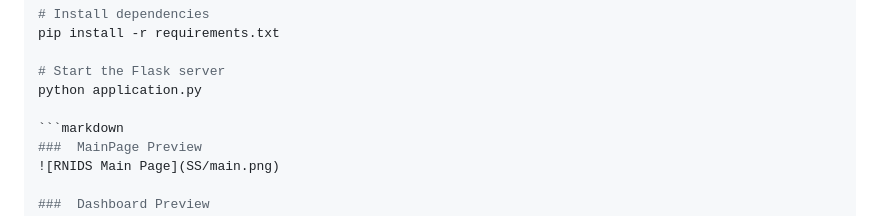
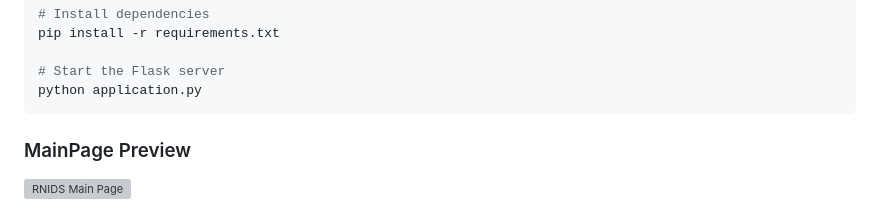
Before and after one commit to Noel9812/RNIDS, a Markdown page: README.md, the part around the change. Drawn GitHub-style; grey boxes are pictures that could not be loaded.

````diff
--- a/README.md
+++ b/README.md
@@ -126,8 +126,8 @@ pip install -r requirements.txt
 
 # Start the Flask server
 python application.py
+```
 
-```markdown
 ###  MainPage Preview
 ![RNIDS Main Page](SS/main.png)
 
````
